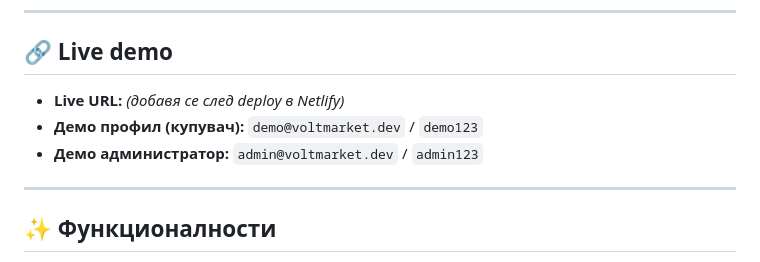
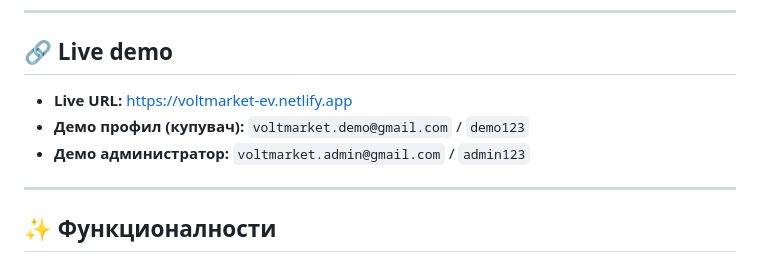
Before and after one commit to ae-devlab/volt-market, a Markdown page: README.md, the part around the change. GitHub-like rendering.

Commit message:
docs: add live URL and working demo credentials to README
Co-Authored-By: Claude Opus 4.8 <noreply@anthropic.com>

```diff
--- a/README.md
+++ b/README.md
@@ -12,9 +12,9 @@ VoltMarket е многостранично уеб приложение за **к
 
 ## 🔗 Live demo
 
-- **Live URL:** _(добавя се след deploy в Netlify)_
-- **Демо профил (купувач):** `demo@voltmarket.dev` / `demo123`
-- **Демо администратор:** `admin@voltmarket.dev` / `admin123`
+- **Live URL:** https://voltmarket-ev.netlify.app
+- **Демо профил (купувач):** `voltmarket.demo@gmail.com` / `demo123`
+- **Демо администратор:** `voltmarket.admin@gmail.com` / `admin123`
 
 ---
 
```
